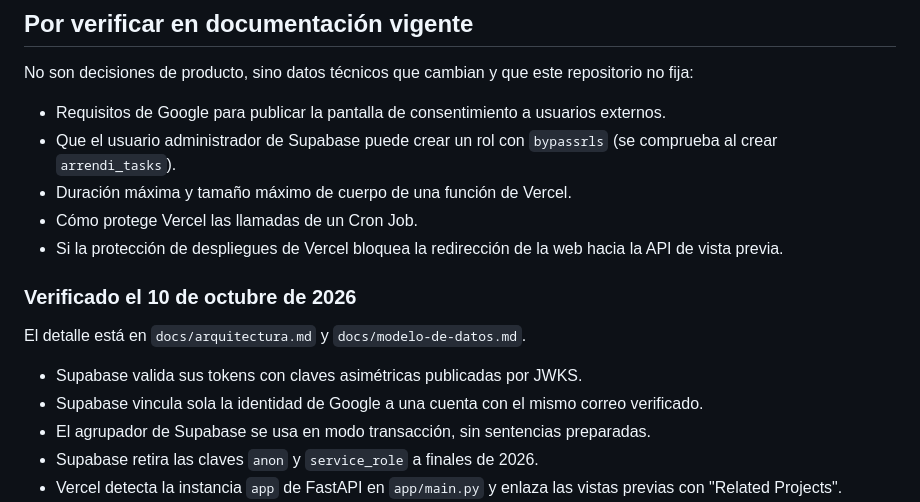
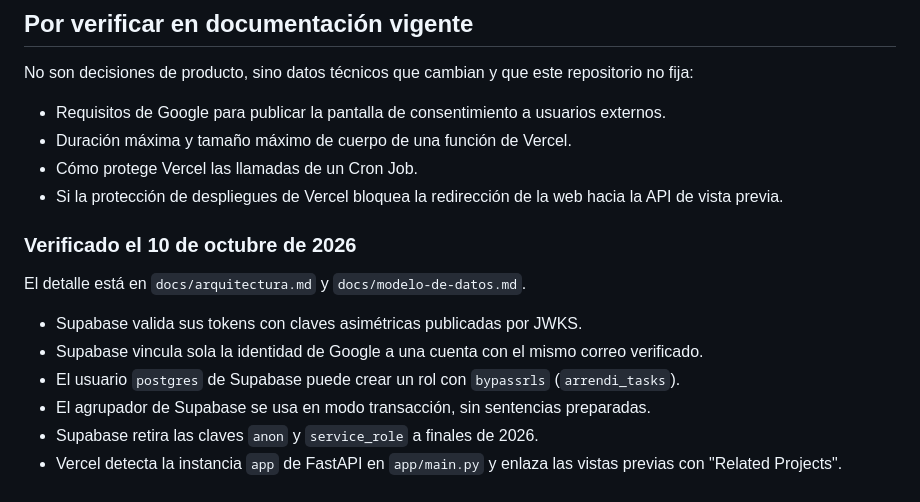
Before and after one commit to jpguarin/arrendi, a Markdown page: docs/decisiones.md, the part around the change. Rendered like a GitHub page.

```diff
--- a/docs/decisiones.md
+++ b/docs/decisiones.md
@@ -58,7 +58,6 @@ Hay que resolverlas antes de la etapa indicada.
 No son decisiones de producto, sino datos técnicos que cambian y que este repositorio no fija:
 
 - Requisitos de Google para publicar la pantalla de consentimiento a usuarios externos.
-- Que el usuario administrador de Supabase puede crear un rol con `bypassrls` (se comprueba al crear `arrendi_tasks`).
 - Duración máxima y tamaño máximo de cuerpo de una función de Vercel.
 - Cómo protege Vercel las llamadas de un Cron Job.
 - Si la protección de despliegues de Vercel bloquea la redirección de la web hacia la API de vista previa.
@@ -69,6 +68,7 @@ El detalle está en `docs/arquitectura.md` y `docs/modelo-de-datos.md`.
 
 - Supabase valida sus tokens con claves asimétricas publicadas por JWKS.
 - Supabase vincula sola la identidad de Google a una cuenta con el mismo correo verificado.
+- El usuario `postgres` de Supabase puede crear un rol con `bypassrls` (`arrendi_tasks`).
 - El agrupador de Supabase se usa en modo transacción, sin sentencias preparadas.
 - Supabase retira las claves `anon` y `service_role` a finales de 2026.
 - Vercel detecta la instancia `app` de FastAPI en `app/main.py` y enlaza las vistas previas con "Related Projects".
```
Also changed, not shown: docs/arquitectura.md (+1 -1 lines), docs/modelo-de-datos.md (+1 -1 lines).
